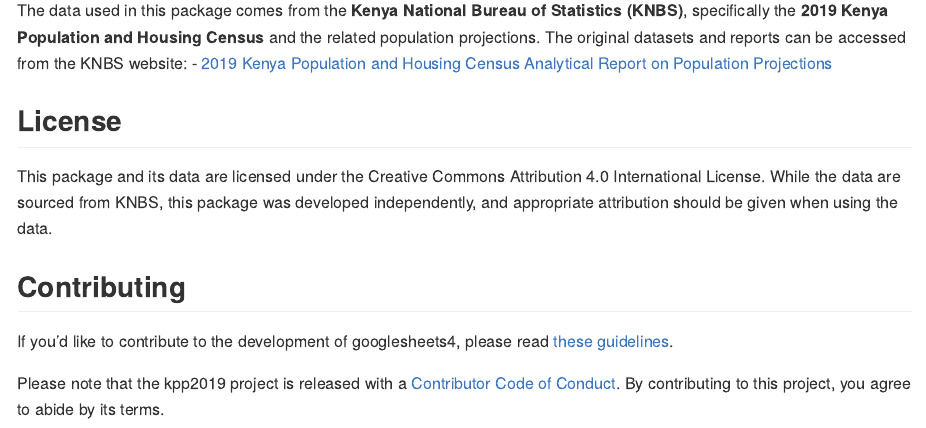
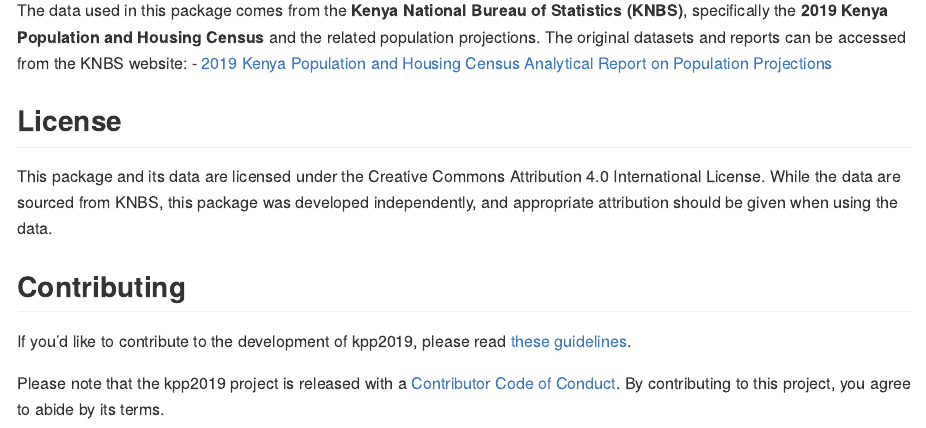
Before and after one commit to damurka/kpp2019, an R Markdown document (README.Rmd): the page in a window 1100 px wide, from 1780 px down. The pictures show the output file README.md that the author committed with the source, drawn offline in the style of GitHub; badge pictures from the web are left out.

Commit message:
Removed the compile error [pkgdown]

```diff
--- a/README.Rmd
+++ b/README.Rmd
@@ -80,6 +80,6 @@
 
 ## Contributing
 
-If you'd like to contribute to the development of googlesheets4, please read [these guidelines](https://kpp2019.damurka.com/CONTRIBUTING.html).
+If you'd like to contribute to the development of kpp2019, please read [these guidelines](https://kpp2019.damurka.com/CONTRIBUTING.html).
 
 Please note that the kpp2019 project is released with a [Contributor Code of Conduct](https://kpp2019.damurka.com/CODE_OF_CONDUCT.html). By contributing to this project, you agree to abide by its terms.
```
Also changed, not shown: README.md.
